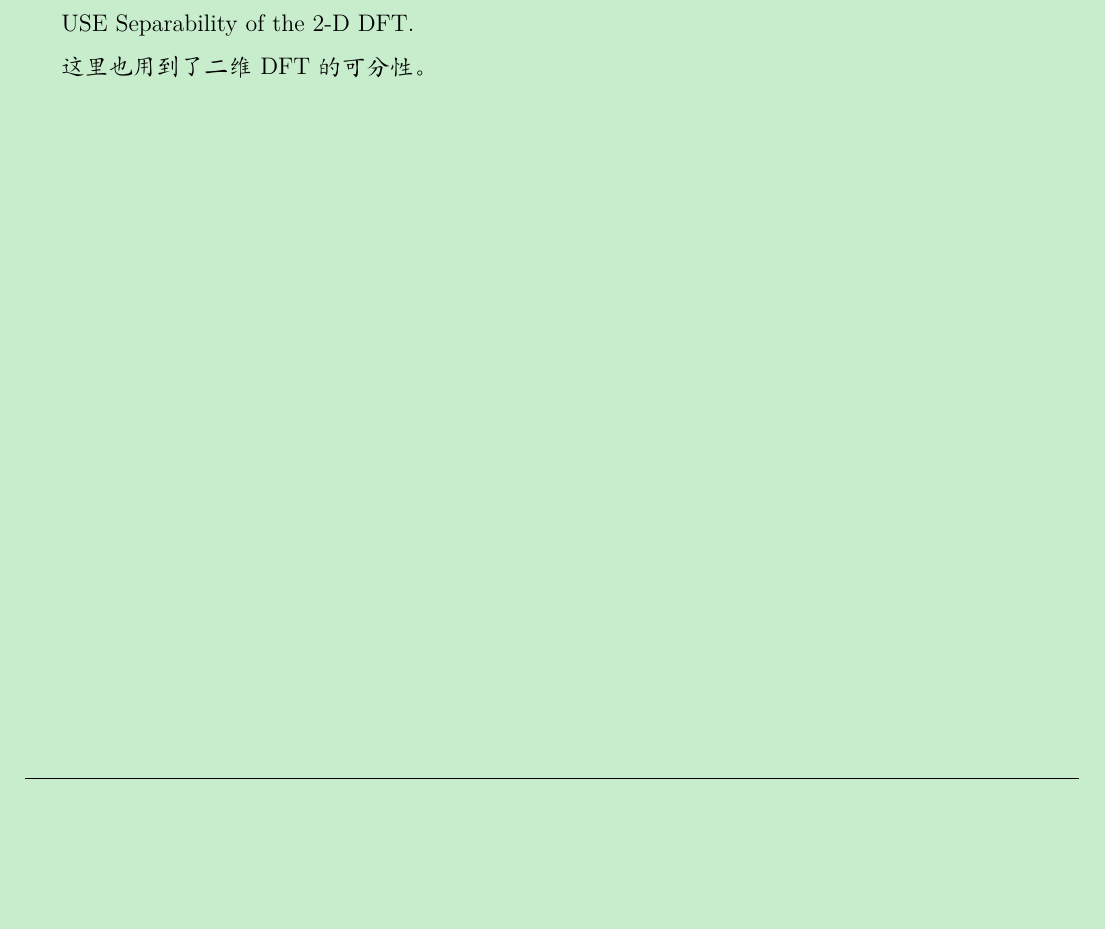
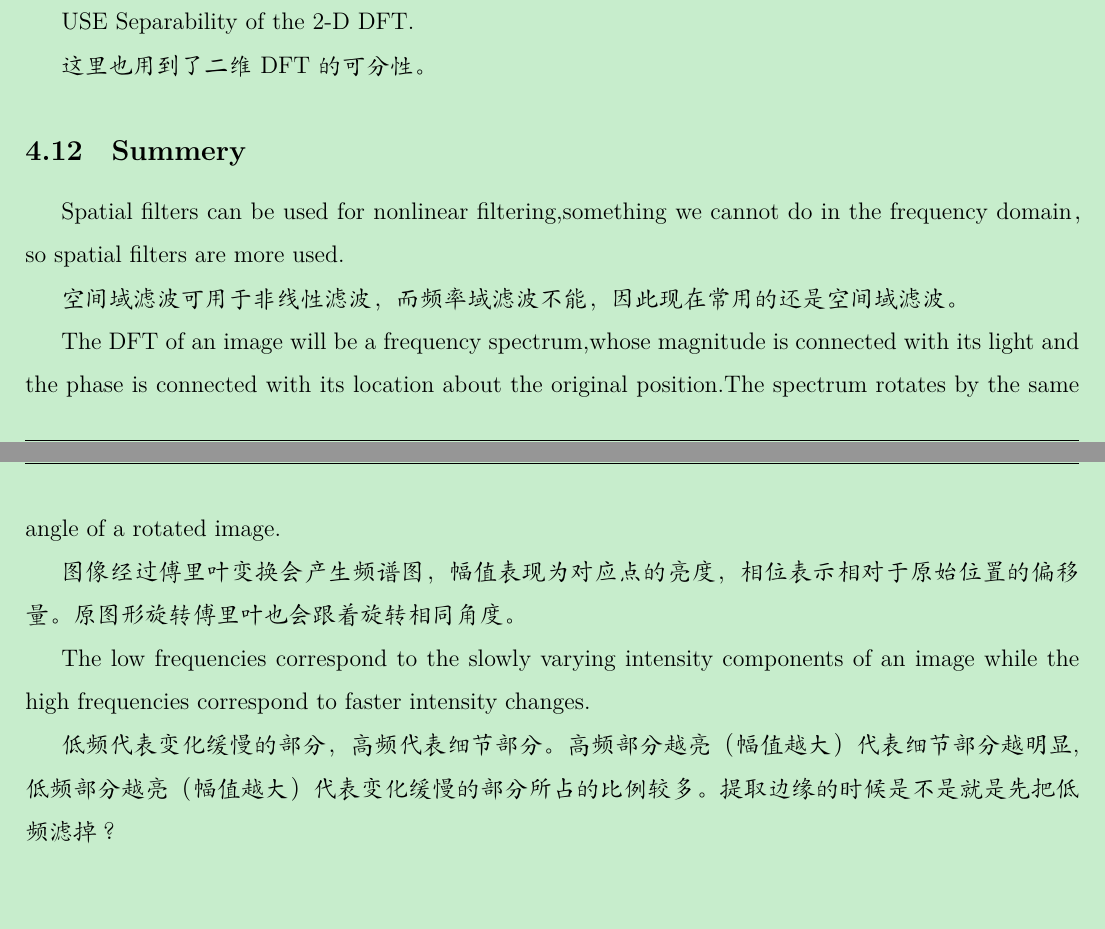
Before and after one commit to changlinok1234/notes, a LaTeX document (digital_image_processing_notes/digital_image_processing.tex): part of page 36 of 36 before the commit and two parts of pages 36 and 37 of 37 after it, the two joined at a grey line, cut so that both start at the same text, the shorter picture padded with empty space. Compiled offline with XeLaTeX; a missing font is replaced by an installed copy or a similar font.

Commit message:
add summerky to section4

```diff
--- a/digital_image_processing_notes/digital_image_processing.tex
+++ b/digital_image_processing_notes/digital_image_processing.tex
@@ -1513,13 +1526,19 @@ USE Separability of the 2-D DFT.
 
 这里也用到了二维DFT的可分性。
 
-
-
-
-
-
-
-
+\subsection{Summery}%总结
+
+Spatial filters can be used for nonlinear filtering,something we cannot do in the frequency domain，so spatial filters are more used.
+
+空间域滤波可用于非线性滤波，而频率域滤波不能，因此现在常用的还是空间域滤波。
+
+The DFT of an image will be a frequency spectrum,whose magnitude is connected with its light and the phase is connected with its location about the original position.The spectrum rotates by the same angle of a rotated image.
+
+图像经过傅里叶变换会产生频谱图，幅值表现为对应点的亮度，相位表示相对于原始位置的偏移量。原图形旋转傅里叶也会跟着旋转相同角度。
+
+The low frequencies correspond to the slowly varying intensity components of an image while the high frequencies correspond to faster intensity changes.
+
+低频代表变化缓慢的部分，高频代表细节部分。高频部分越亮（幅值越大）代表细节部分越明显,低频部分越亮（幅值越大）代表变化缓慢的部分所占的比例较多。提取边缘的时候是不是就是先把低频滤掉？
 
 
 
```
Also changed, not shown: digital_image_processing_notes/digital_image_processing.pdf, digital_image_processing_notes/digital_image_processing.tex (31 more changed lines).
